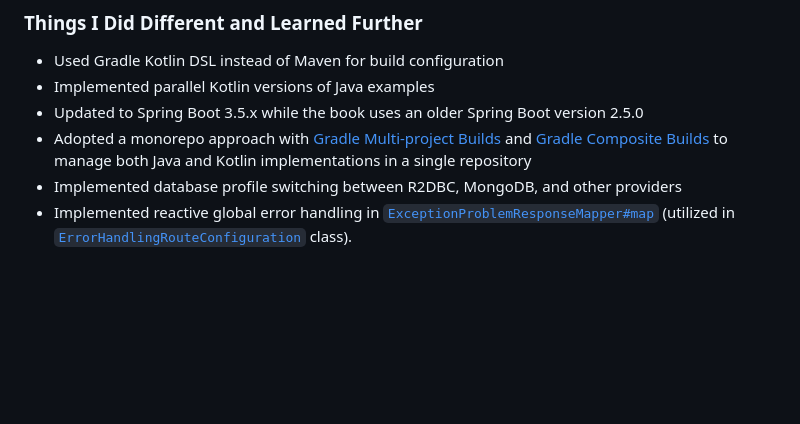
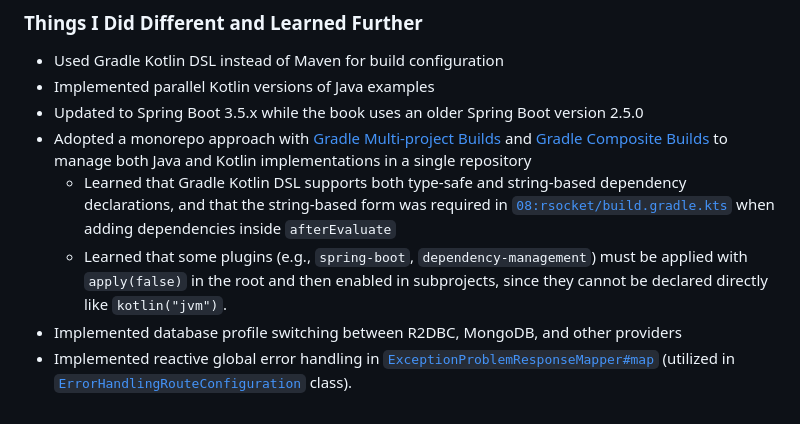
Before and after one commit to fResult/Learn-Spring-Webflux-3.0, a Markdown page: README.md, the part around the change. GitHub-like rendering; blank space fills up the shorter version.

Commit message:
Update root README file.

```diff
--- a/README.md
+++ b/README.md
@@ -53,6 +53,9 @@ Each module is implemented in both [Java](./java) and [Kotlin](./kotlin) to comp
 - Implemented parallel Kotlin versions of Java examples
 - Updated to Spring Boot 3.5.x while the book uses an older Spring Boot version 2.5.0
 - Adopted a monorepo approach with [Gradle Multi-project Builds][gradle-multiproject] and [Gradle Composite Builds][gradle-composite-builds] to manage both Java and Kotlin implementations in a single repository
+    - Learned that Gradle Kotlin DSL supports both type-safe and string-based dependency declarations, and that the string-based form was required
+        in [`08:rsocket/build.gradle.kts`](./kotlin/08-rsocket/build.gradle.kts) when adding dependencies inside `afterEvaluate`
+    - Learned that some plugins (e.g., `spring-boot`, `dependency-management`) must be applied with `apply(false)` in the root and then enabled in subprojects, since they cannot be declared directly like `kotlin("jvm")`.
 - Implemented database profile switching between R2DBC, MongoDB, and other providers
 - Implemented reactive global error handling in [`ExceptionProblemResponseMapper#map`](https://github.com/fResult/Learn-Spring-Webflux-3.0/blob/72805b595fe7e3b692d7ccce6d78d2611b40abd3/kotlin/07-http/webflux/src/main/kotlin/com/fResult/common/ExceptionProblemResponseMapper.kt#L13-L21)
     (utilized in [`ErrorHandlingRouteConfiguration`](https://github.com/fResult/Learn-Spring-Webflux-3.0/blob/72805b5/kotlin/07-http/webflux/src/main/kotlin/com/fResult/http/filters/ErrorHandlingRouteConfiguration.kt#L18) class).
```
